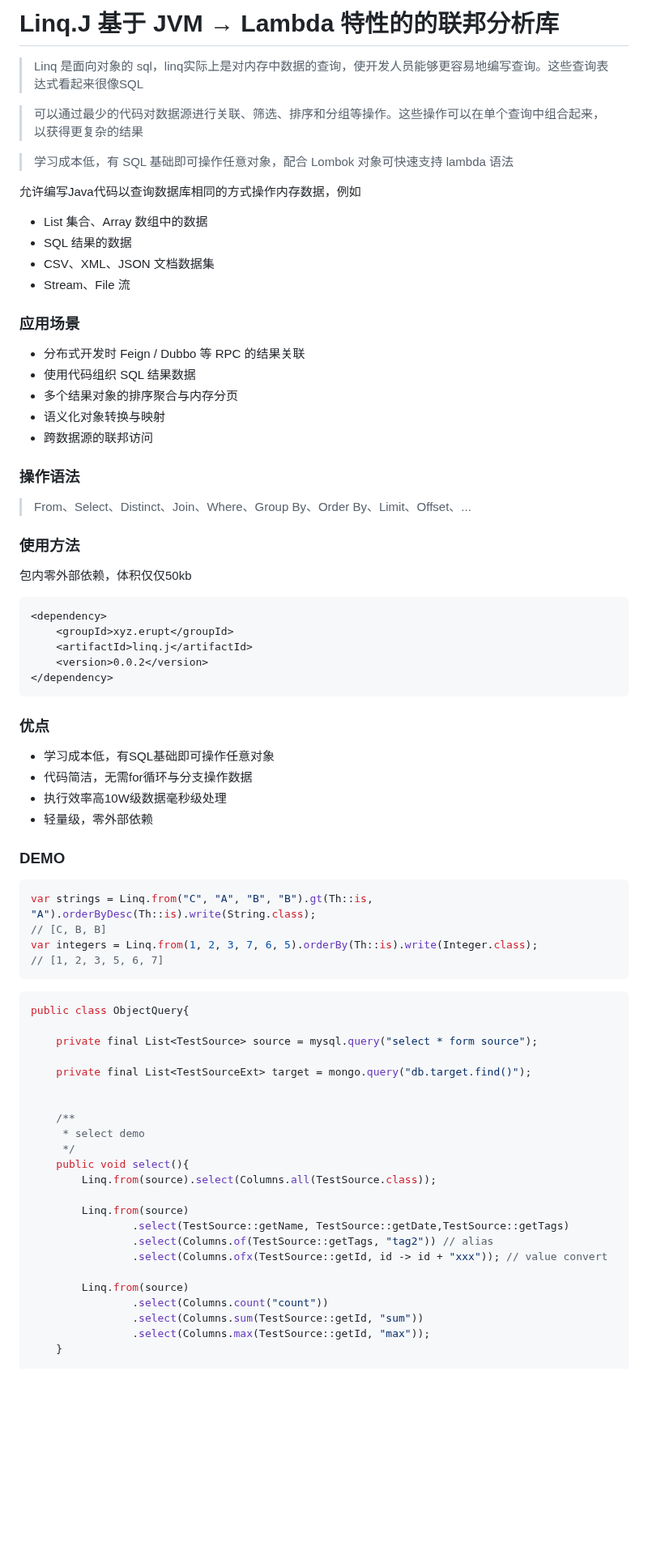
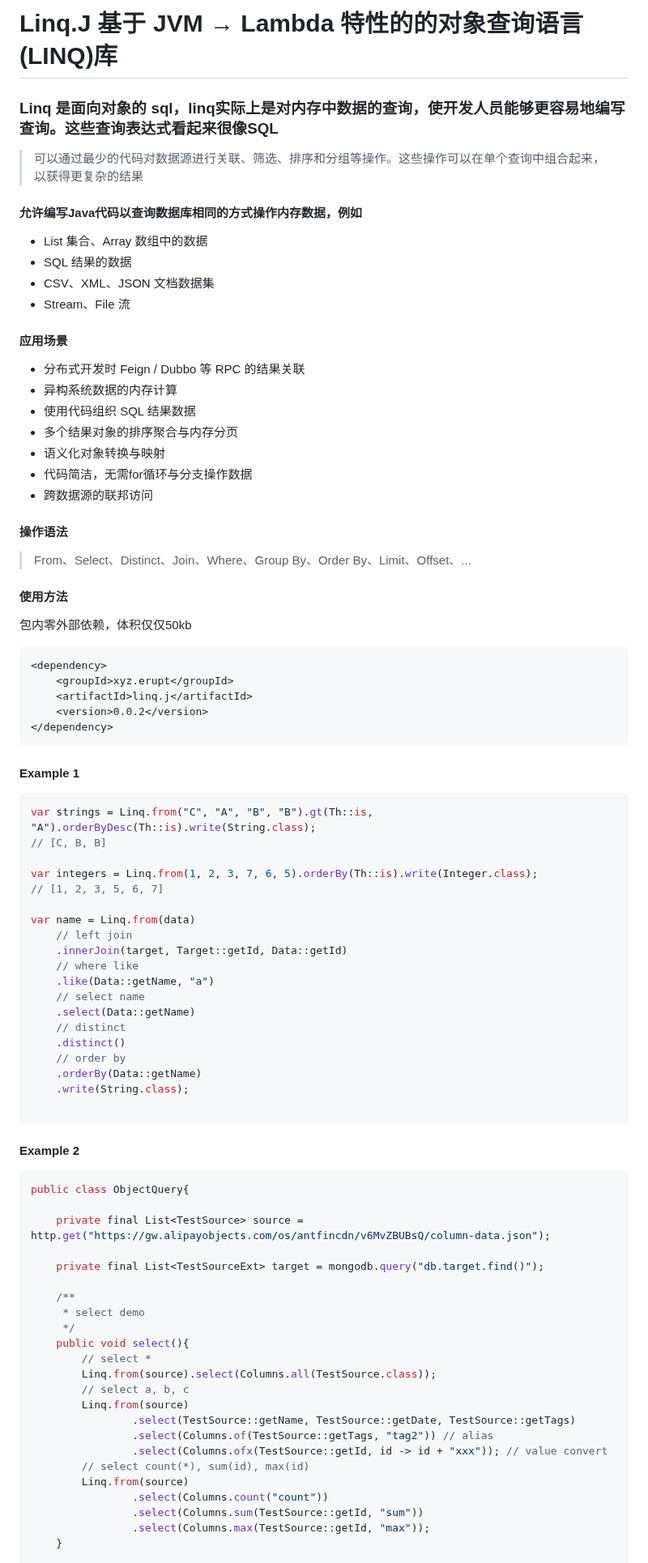
Before and after one commit to erupts/Linq.J, a Markdown page: README.md, the part around one of its changes. Shown at 81% size. Rendered like a GitHub page; blank space fills up the shorter version.

````diff
--- a/README.md
+++ b/README.md
@@ -1,28 +1,28 @@
-# Linq.J 基于 JVM → Lambda 特性的的联邦分析库
-> Linq 是面向对象的 sql，linq实际上是对内存中数据的查询，使开发人员能够更容易地编写查询。这些查询表达式看起来很像SQL
+# Linq.J 基于 JVM → Lambda 特性的的对象查询语言(LINQ)库
+
+### Linq 是面向对象的 sql，linq实际上是对内存中数据的查询，使开发人员能够更容易地编写查询。这些查询表达式看起来很像SQL
 
 > 可以通过最少的代码对数据源进行关联、筛选、排序和分组等操作。这些操作可以在单个查询中组合起来，以获得更复杂的结果
 
-> 学习成本低，有 SQL 基础即可操作任意对象，配合 Lombok 对象可快速支持 lambda 语法
-
-
-允许编写Java代码以查询数据库相同的方式操作内存数据，例如
+#### 允许编写Java代码以查询数据库相同的方式操作内存数据，例如
 - List 集合、Array 数组中的数据
 - SQL 结果的数据
 - CSV、XML、JSON 文档数据集
 - Stream、File 流
 
-### 应用场景
+#### 应用场景
 - 分布式开发时 Feign / Dubbo 等 RPC 的结果关联
+- 异构系统数据的内存计算
 - 使用代码组织 SQL 结果数据
 - 多个结果对象的排序聚合与内存分页
 - 语义化对象转换与映射
+- 代码简洁，无需for循环与分支操作数据
 - 跨数据源的联邦访问
 
-### 操作语法
+#### 操作语法
 > From、Select、Distinct、Join、Where、Group By、Order By、Limit、Offset、...
 
-### 使用方法
+#### 使用方法
 包内零外部依赖，体积仅仅50kb
 ```xml
 <dependency>
@@ -32,41 +32,49 @@
 </dependency>
 ```
 
-### 优点
-
-- 学习成本低，有SQL基础即可操作任意对象
-- 代码简洁，无需for循环与分支操作数据
-- 执行效率高10W级数据毫秒级处理
-- 轻量级，零外部依赖
-
-### DEMO
+#### Example 1
 ```javascript
 var strings = Linq.from("C", "A", "B", "B").gt(Th::is, "A").orderByDesc(Th::is).write(String.class);
 // [C, B, B]
+
 var integers = Linq.from(1, 2, 3, 7, 6, 5).orderBy(Th::is).write(Integer.class);
 // [1, 2, 3, 5, 6, 7]
+
+var name = Linq.from(data)
+    // left join
+    .innerJoin(target, Target::getId, Data::getId)
+    // where like
+    .like(Data::getName, "a")
+    // select name
+    .select(Data::getName)
+    // distinct
+    .distinct()
+    // order by
+    .orderBy(Data::getName)
+    .write(String.class);
+
 ```
 
-
+#### Example 2
 ```java
 public class ObjectQuery{
 
-    private final List<TestSource> source = mysql.query("select * form source");
+    private final List<TestSource> source = http.get("https://gw.alipayobjects.com/os/antfincdn/v6MvZBUBsQ/column-data.json");
 
-    private final List<TestSourceExt> target = mongo.query("db.target.find()");
-
+    private final List<TestSourceExt> target = mongodb.query("db.target.find()");
 
     /**
      * select demo
      */
     public void select(){
+        // select *
         Linq.from(source).select(Columns.all(TestSource.class));
-
+        // select a, b, c
         Linq.from(source)
-                .select(TestSource::getName, TestSource::getDate,TestSource::getTags)
+                .select(TestSource::getName, TestSource::getDate, TestSource::getTags)
                 .select(Columns.of(TestSource::getTags, "tag2")) // alias
                 .select(Columns.ofx(TestSource::getId, id -> id + "xxx")); // value convert
-
+        // select count(*), sum(id), max(id)
         Linq.from(source)
                 .select(Columns.count("count"))
                 .select(Columns.sum(TestSource::getId, "sum"))
````
Also changed, not shown: other parts of README.md (+1 -14 lines).
